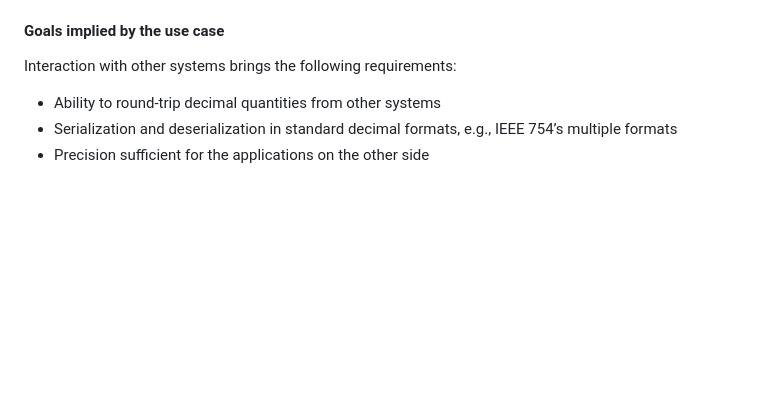
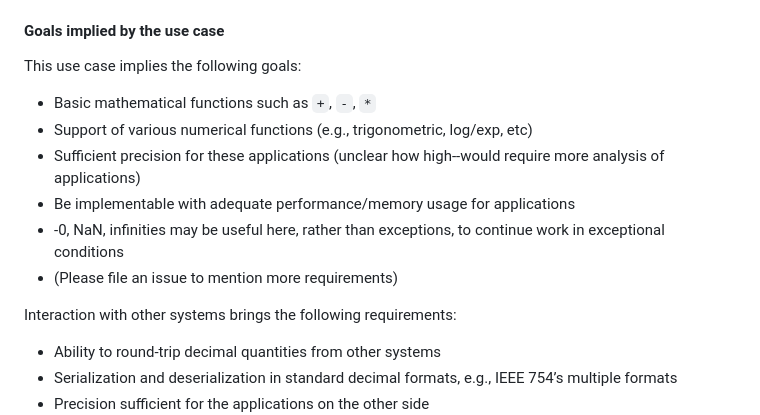
Before and after one commit to tc39/proposal-decimal, a Markdown page: README.md, the part around the change. Drawn GitHub-style; blank space fills up the shorter version.

Commit message:
Add support that got unintentionally dropped

```diff
--- a/README.md
+++ b/README.md
@@ -90,6 +90,15 @@ In both frontend and backend settings, JavaScript is used to communicate with ex
 JavaScript is frequently used as a language to glue other systems together, whether in client, server or embedded applications. Its ease of programming and embedding, and ubiquity, lend itself to this sort of use case. Programmers often don’t have the option to choose another language. When decimals appear in these contexts, it adds more burden on the embedder to develop an application-specific way to handle things; such specificity makes things less composable.
 
 #### Goals implied by the use case
+
+This use case implies the following goals:
+
++ Basic mathematical functions such as `+`, `-`, `*`
++ Support of various numerical functions (e.g., trigonometric, log/exp, etc)
++ Sufficient precision for these applications (unclear how high--would require more analysis of applications)
++ Be implementable with adequate performance/memory usage for applications
++ -0, NaN, infinities may be useful here, rather than exceptions, to continue work in exceptional conditions
++ (Please file an issue to mention more requirements)
 
 Interaction with other systems brings the following requirements:
 
```
